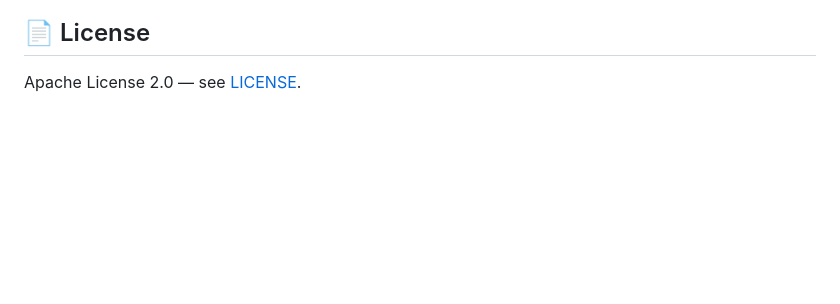
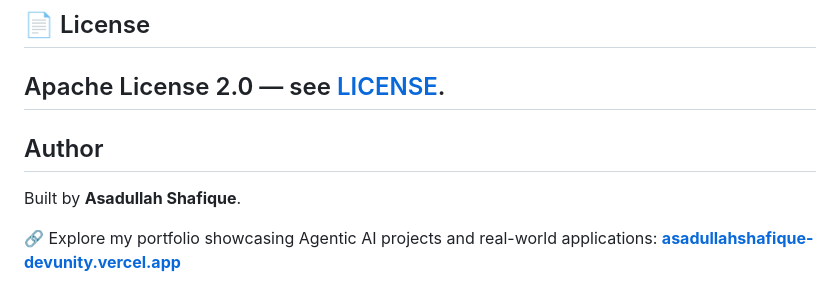
Before and after one commit to asadullah48/accessai, a Markdown page: README.md, the part around the change. Rendered like a GitHub page; blank space fills up the shorter version.

Commit message:
Add author information and portfolio link to README
Added author section with portfolio link.

```diff
--- a/README.md
+++ b/README.md
@@ -276,3 +276,11 @@ pull request, which is what keeps a pinned action from quietly going stale.
 ## 📄 License
 
 Apache License 2.0 — see [LICENSE](./LICENSE).
+---
+
+## Author
+
+Built by **Asadullah Shafique**.
+
+🔗 Explore my portfolio showcasing Agentic AI projects and real-world applications:
+**[asadullahshafique-devunity.vercel.app](https://asadullahshafique-devunity.vercel.app)**
```
